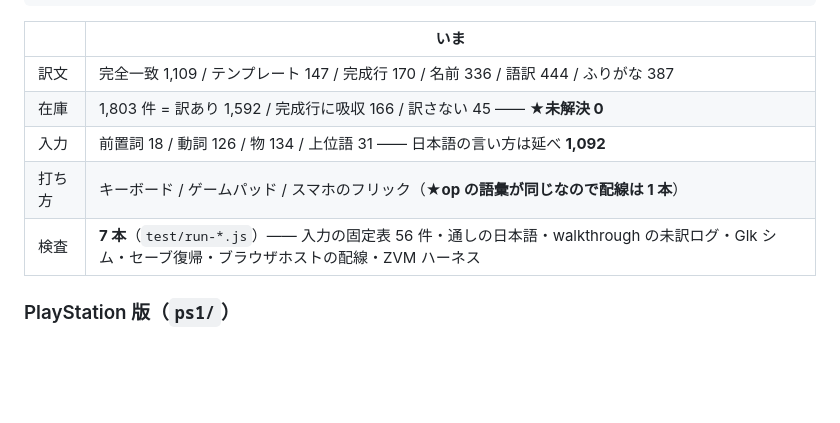
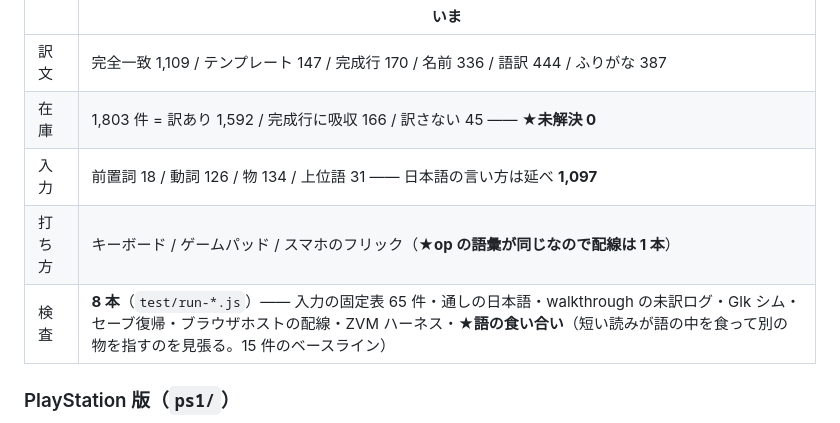
Before and after one commit to msonrm/zenmai, a Markdown page: docs/overview.md, the part around the change. Drawn GitHub-style; blank space fills up the shorter version.

```diff
--- a/docs/overview.md
+++ b/docs/overview.md
@@ -120,9 +120,9 @@
 |---|---|
 | 訳文 | 完全一致 1,109 / テンプレート 147 / 完成行 170 / 名前 336 / 語訳 444 / ふりがな 387 |
 | 在庫 | 1,803 件 = 訳あり 1,592 / 完成行に吸収 166 / 訳さない 45 —— ★**未解決 0** |
-| 入力 | 前置詞 18 / 動詞 126 / 物 134 / 上位語 31 —— 日本語の言い方は延べ **1,092** |
+| 入力 | 前置詞 18 / 動詞 126 / 物 134 / 上位語 31 —— 日本語の言い方は延べ **1,097** |
 | 打ち方 | キーボード / ゲームパッド / スマホのフリック（★**op の語彙が同じなので配線は 1 本**） |
-| 検査 | **7 本**（`test/run-*.js`）—— 入力の固定表 56 件・通しの日本語・walkthrough の未訳ログ・Glk シム・セーブ復帰・ブラウザホストの配線・ZVM ハーネス |
+| 検査 | **8 本**（`test/run-*.js`）—— 入力の固定表 65 件・通しの日本語・walkthrough の未訳ログ・Glk シム・セーブ復帰・ブラウザホストの配線・ZVM ハーネス・★**語の食い合い**（短い読みが語の中を食って別の物を指すのを見張る。15 件のベースライン） |
 
 ### PlayStation 版（`ps1/`）
 
```
Also changed, not shown: docs/ps1-implementation-notes.md (+9 -3 lines).
